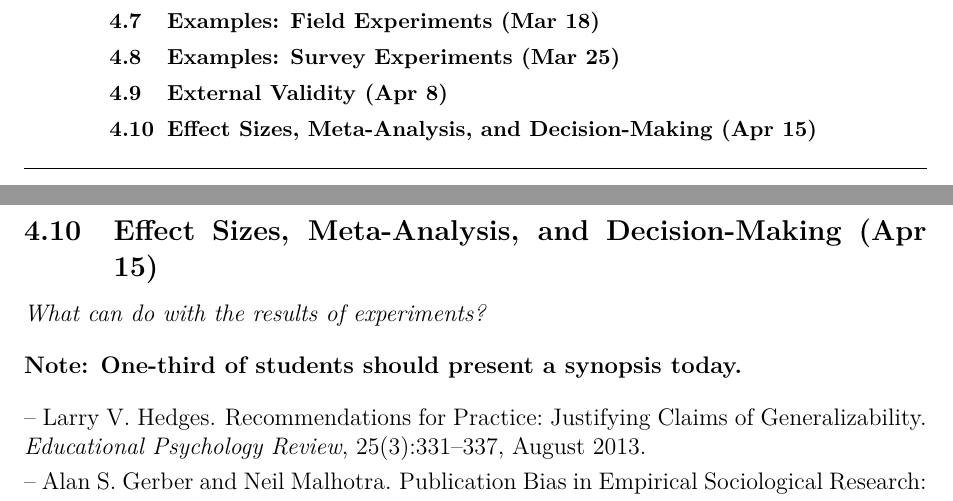
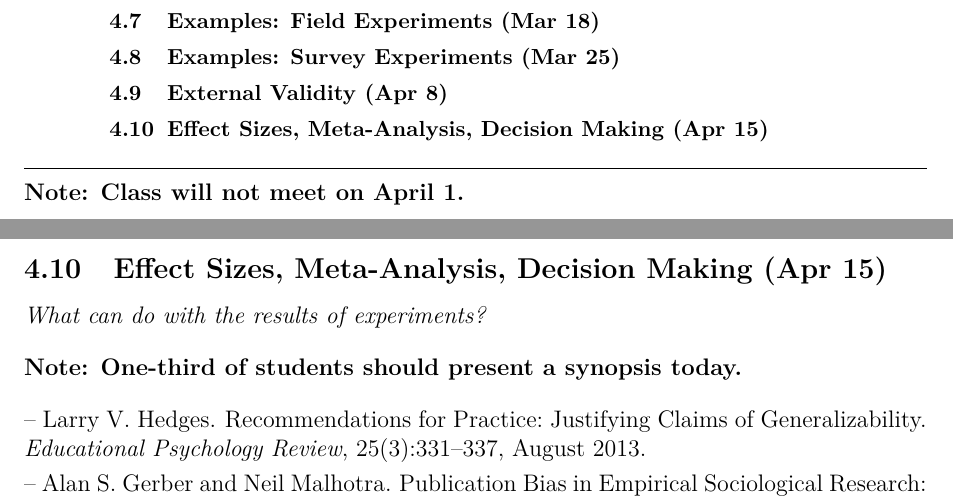
Before and after one commit to leeper/expcourse, a LaTeX document (Syllabus.tex): two parts of pages 4 and 16 of 19, joined at a grey line, cut so that both start at the same text. Compiled offline with pdfLaTeX.

Commit message:
update syllabus dates

```diff
--- a/Syllabus.tex
+++ b/Syllabus.tex
@@ -103,7 +103,11 @@ As a social researcher interested in causation, you may also find the following
 \clearpage
 \section{Schedule}
 The general schedule for the course is as follows. Details on the readings for each week are provided on the following pages.
+
 \secttoc
+
+\noindent \textbf{Note: Class will not meet on April 1.}
+
 \clearpage
 
 \subsection{Introduction to Political Science Experiments (Feb 4)}
@@ -340,7 +344,7 @@ The general schedule for the course is as follows. Details on the readings for e
 
 
 \clearpage
-\subsection{Effect Sizes, Meta-Analysis, and Decision-Making (Apr 15)}
+\subsection{Effect Sizes, Meta-Analysis, Decision Making (Apr 15)}
 \emph{What can do with the results of experiments?}
 \vspace{1em}
 
```
Also changed, not shown: Syllabus.pdf.
